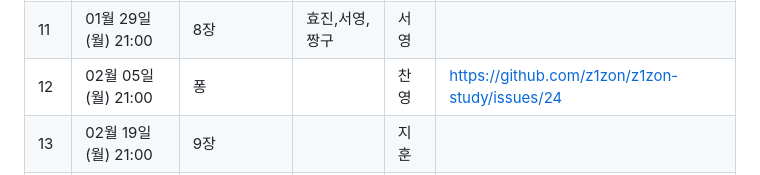
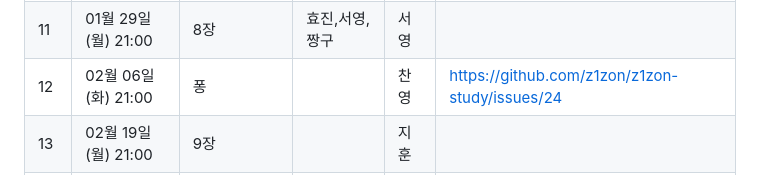
Before and after one commit to z1zon/z1zon-study, a Markdown page: README.md, the part around the change. Drawn GitHub-style.

```diff
--- a/README.md
+++ b/README.md
@@ -85,7 +85,7 @@
 | 9 | 01월 15일 (월) 21:00 | 7장                | ALL | 정원 |                                |
 | 10 | 01월 22일 (월) 21:00 | 당               | 효진,서영,지훈,찬영  | 효진 | https://github.com/z1zon/z1zon-study/issues/15                               | 효진,서영,찬영,지훈
 | 11 | 01월 29일 (월) 21:00 | 8장                | 효진,서영,짱구  | 서영 |                                |
-| 12 | 02월 05일 (월) 21:00 | 퐁                |  | 찬영 | https://github.com/z1zon/z1zon-study/issues/24                               |
+| 12 | 02월 06일 (화) 21:00 | 퐁                |  | 찬영 | https://github.com/z1zon/z1zon-study/issues/24                               |
 | 13 | 02월 19일 (월) 21:00 | 9장                |  | 지훈 |                                ||
 | 14 | 02월 26일 (월) 21:00 | 당                 |  | 정원 |                                ||
 | 13 | 03월 04일 (월) 21:00 | 10장                |  | 효진 |                                ||
```
